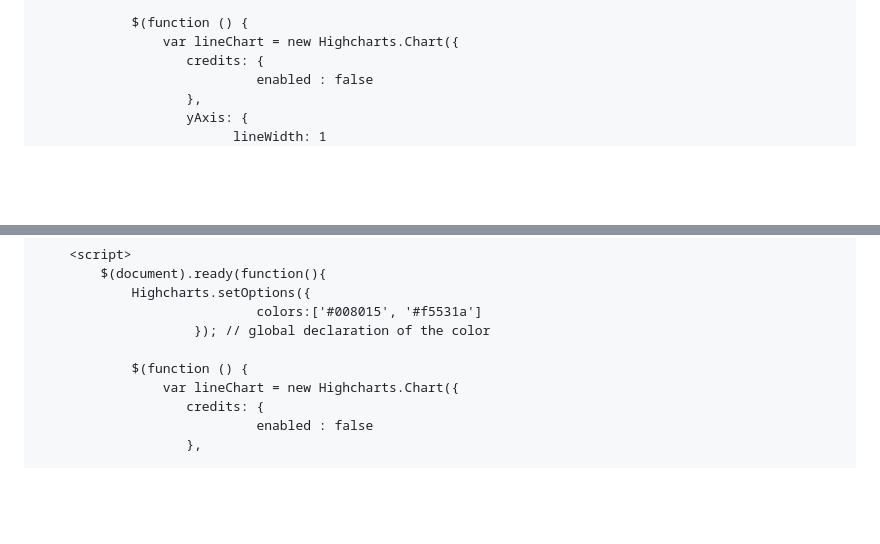
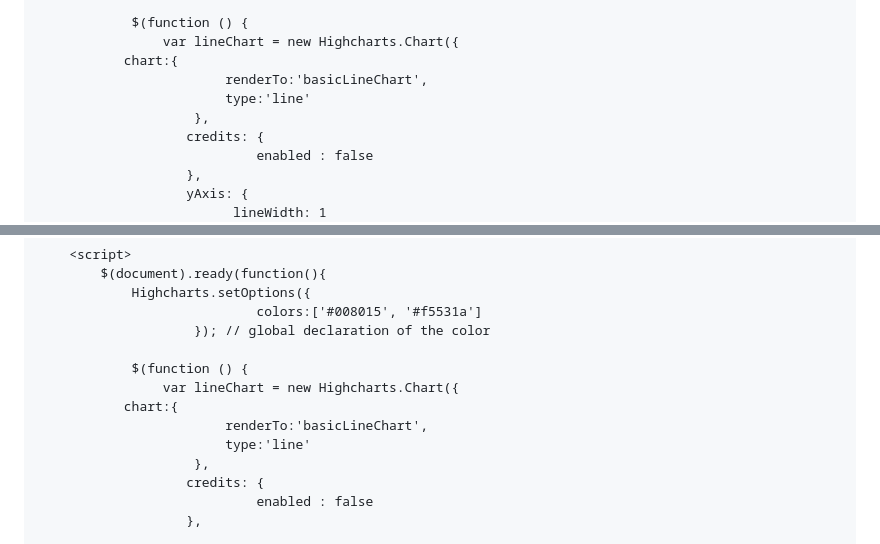
Before and after one commit to webonise/Front-End, a Markdown page: Graph_line-graph.md, 2 parts joined by grey strips. GitHub-like rendering; blank space fills up the shorter version.

```diff
--- a/Graph_line-graph.md
+++ b/Graph_line-graph.md
@@ -207,6 +207,10 @@ a) Global Declaration:
 
             $(function () {
                 var lineChart = new Highcharts.Chart({
+		   chart:{
+                        renderTo:'basicLineChart',
+                        type:'line'
+                    },
                    credits: {
                             enabled : false
                    },
@@ -241,6 +245,10 @@ b) Indiviual Declaration:
 
             $(function () {
                 var lineChart = new Highcharts.Chart({
+		   chart:{
+                        renderTo:'basicLineChart',
+                        type:'line'
+                    },
                    credits: {
                             enabled : false
                    },
```
Also changed, not shown: other parts of Graph_line-graph.md (+42 -4 lines), image/Background_line_removale.jpg (added).
